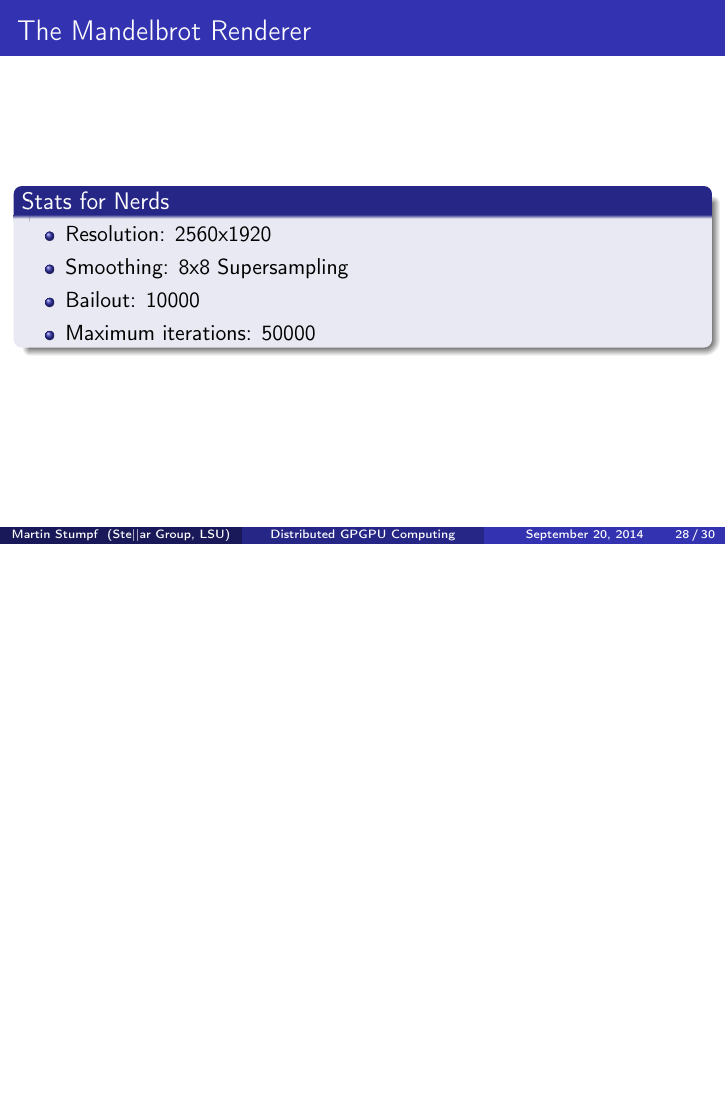
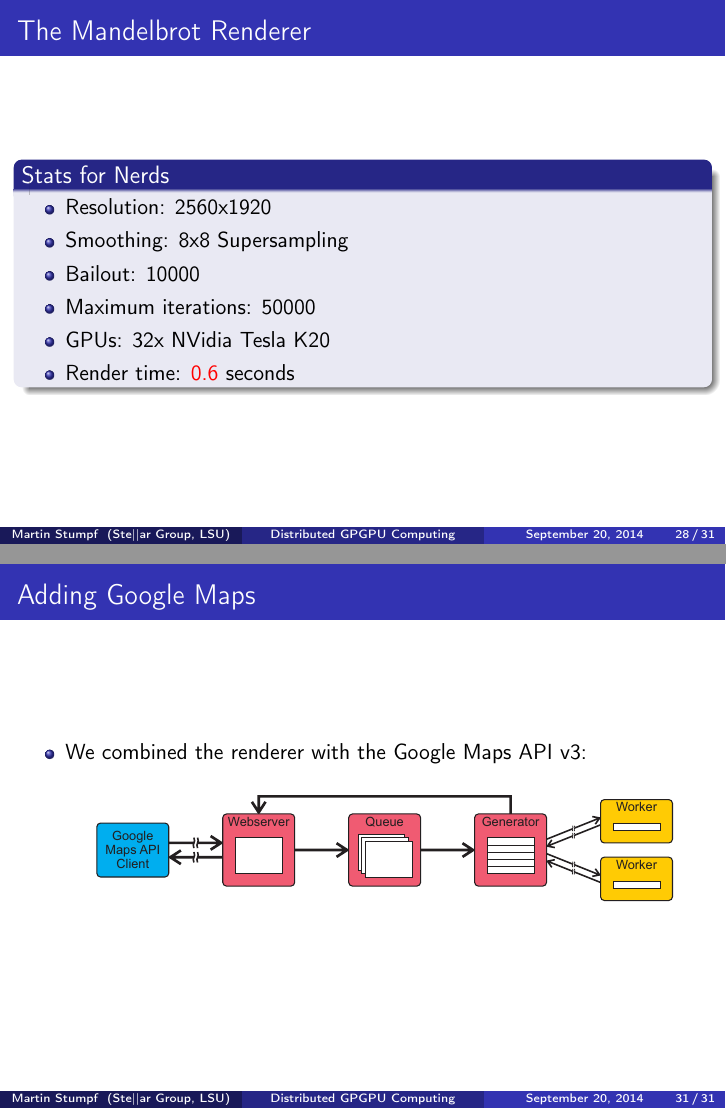
Before and after one commit to Finomnis/Presentations, LaTeX slides (2014-09-25_gputalk/presentation.tex): page 28 of 30 before the commit and pages 29 and 32 of 32 after it, the two joined at a grey line, the shorter picture padded with empty space. Compiled offline with pdfLaTeX.

Commit message:
added maps api

```diff
--- a/2014-09-25_gputalk/presentation.tex
+++ b/2014-09-25_gputalk/presentation.tex
@@ -1,5 +1,4 @@
 \documentclass{beamer}
- \setbeamercovered{transparent}
 
 % Used Packages
 \usepackage[T1]{fontenc}
@@ -13,6 +12,8 @@
 % The THEME
 \usetheme{Madrid}
 \setbeamertemplate{navigation symbols}{}
+
+\setbeamercovered{invisible}
 
 % Title Page
 \title{Distributed GPGPU Computing}
@@ -427,7 +428,6 @@ return hpx::finalize();
 \end{frame}
 
 
-\subsection{The Mandelbrot Renderer - Results}
 \begin{frame}
     \frametitle{The Mandelbrot Renderer}
     \begin{block}{Stats for Nerds}
@@ -436,25 +436,36 @@ return hpx::finalize();
             \item Smoothing: 8x8 Supersampling
             \item Bailout: 10000
             \item Maximum iterations: 50000
+            \item GPUs: 32x NVidia Tesla K20
+            \item Render time: \pause \alert{0.6} seconds
         \end{itemize}
     \end{block}
 \end{frame}
 
+\subsection{Results}
 \begin{frame}
     \frametitle{Speedup}
     \begin{center}
-        \includegraphics[width=\textwidth]{../2014-09-25_gputalk/Mandelbrot_bench_stampede.pdf}
+        \includegraphics[width=.9\textwidth]{../2014-09-25_gputalk/Mandelbrot_bench_stampede.pdf}
     \end{center}
 \end{frame}
 
 \begin{frame}
     \frametitle{Parallel Efficiency}
     \begin{center}
-        \includegraphics[width=\textwidth]{../2014-09-25_gputalk/Mandelbrot_bench_stampede_2.pdf}
+        \includegraphics[width=.9\textwidth]{../2014-09-25_gputalk/Mandelbrot_bench_stampede_2.pdf}
     \end{center}
 \end{frame}
 
-
+\begin{frame}
+    \frametitle{Adding Google Maps}
+    \begin{itemize}
+        \item We combined the renderer with the Google Maps API v3:
+        \begin{center}
+            \includegraphics[width=.9\textwidth]{../2014-09-25_gputalk/mandelbrot_pipeline.pdf}
+        \end{center}
+    \end{itemize}
+\end{frame}
 
 \end{document}
 
```
